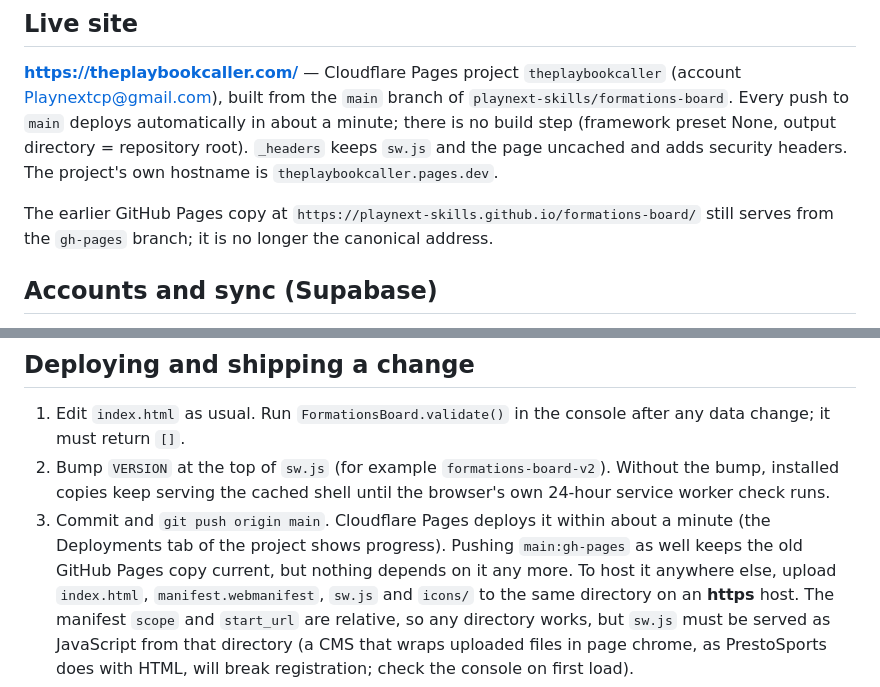
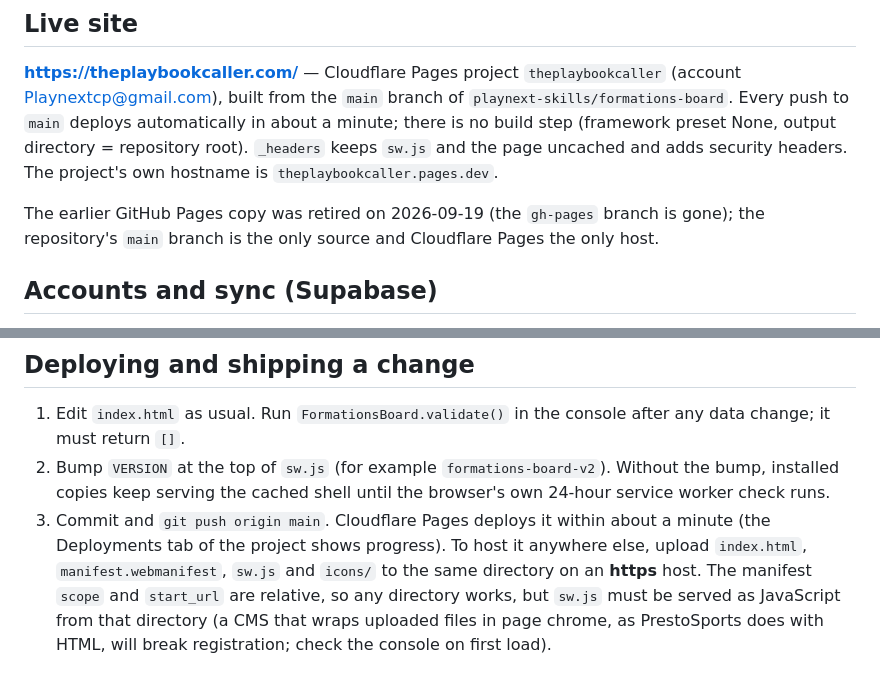
Before and after one commit to playnext-skills/formations-board, a Markdown page: README.md, 2 parts joined by grey strips. Drawn GitHub-style.

Commit message:
README: GitHub Pages copy retired; main + Cloudflare only
Co-Authored-By: Claude Fable 5.1 <noreply@anthropic.com>

```diff
--- a/README.md
+++ b/README.md
@@ -46,8 +46,8 @@ Every push to `main` deploys automatically in about a minute; there is no build
 the page uncached and adds security headers. The project's own hostname is
 `theplaybookcaller.pages.dev`.
 
-The earlier GitHub Pages copy at `https://playnext-skills.github.io/formations-board/` still
-serves from the `gh-pages` branch; it is no longer the canonical address.
+The earlier GitHub Pages copy was retired on 2026-09-19 (the `gh-pages` branch is gone); the
+repository's `main` branch is the only source and Cloudflare Pages the only host.
 
 ## Accounts and sync (Supabase)
 
@@ -127,8 +127,7 @@ ships in the page.
    installed copies keep serving the cached shell until the browser's own 24-hour service
    worker check runs.
 3. Commit and `git push origin main`. Cloudflare Pages deploys it within about a minute
-   (the Deployments tab of the project shows progress). Pushing `main:gh-pages` as well keeps
-   the old GitHub Pages copy current, but nothing depends on it any more.
+   (the Deployments tab of the project shows progress).
    To host it anywhere else, upload `index.html`, `manifest.webmanifest`, `sw.js` and `icons/` to the same directory on
    an **https** host. The manifest `scope` and `start_url` are relative, so any directory works,
    but `sw.js` must be served as JavaScript from that directory (a CMS that wraps uploaded
```
